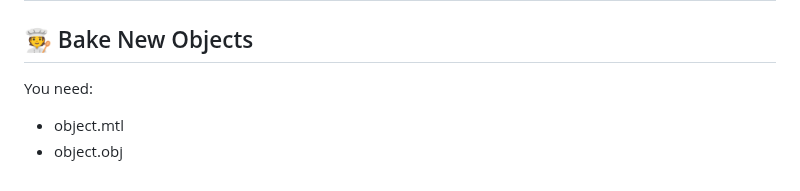
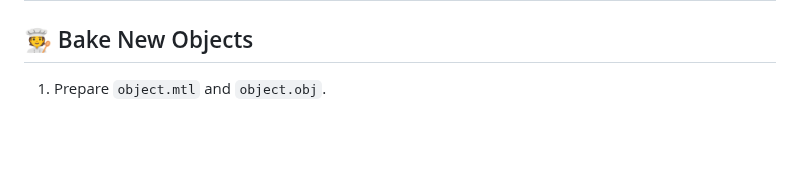
Before and after one commit to ZisongXu/PBPF, a Markdown page: README.md, the part around the change. Drawn GitHub-style; blank space fills up the shorter version.

```diff
--- a/README.md
+++ b/README.md
@@ -201,7 +201,4 @@ The above steps cover the entire process of running the code, but to ensure it r
 
 ## 🧑‍🍳 Bake New Objects
 
-You need:
-
-- object.mtl
-- object.obj
+1. Prepare `object.mtl` and `object.obj`.
```
